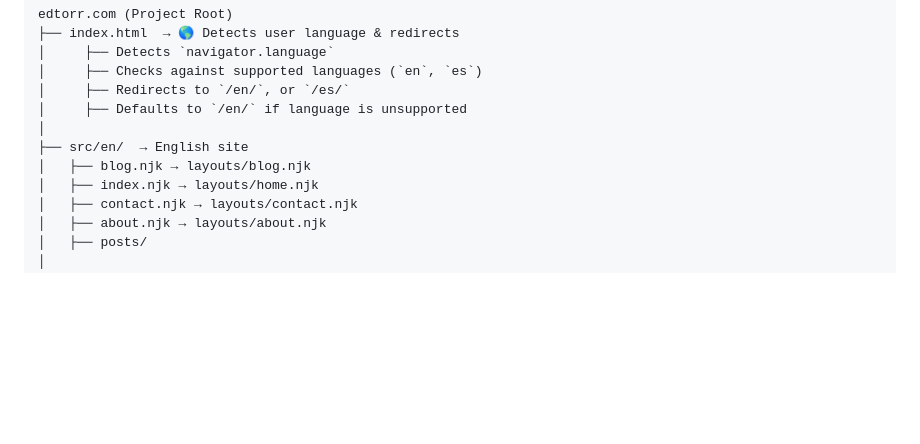
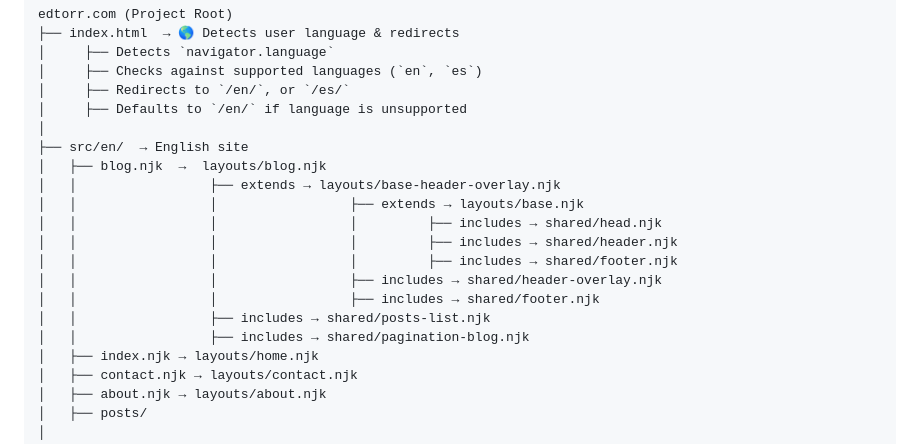
Before and after one commit to edwintorres/edtorr.com, a Markdown page: README.md, the part around the change. Rendered like a GitHub page; blank space fills up the shorter version.

Commit message:
Update README.md
Added blog branch

```diff
--- a/README.md
+++ b/README.md
@@ -10,7 +10,16 @@ edtorr.com (Project Root)
 │     ├── Defaults to `/en/` if language is unsupported
 │
 ├── src/en/  → English site
-│   ├── blog.njk → layouts/blog.njk
+│   ├── blog.njk  →  layouts/blog.njk
+│   │                 ├── extends → layouts/base-header-overlay.njk
+│   │                 │                 ├── extends → layouts/base.njk
+│   │                 │                 │         ├── includes → shared/head.njk
+│   │                 │                 │         ├── includes → shared/header.njk
+│   │                 │                 │         ├── includes → shared/footer.njk
+│   │                 │                 ├── includes → shared/header-overlay.njk
+│   │                 │                 ├── includes → shared/footer.njk
+│   │                 ├── includes → shared/posts-list.njk
+│   │                 ├── includes → shared/pagination-blog.njk
 │   ├── index.njk → layouts/home.njk
 │   ├── contact.njk → layouts/contact.njk
 │   ├── about.njk → layouts/about.njk
```
